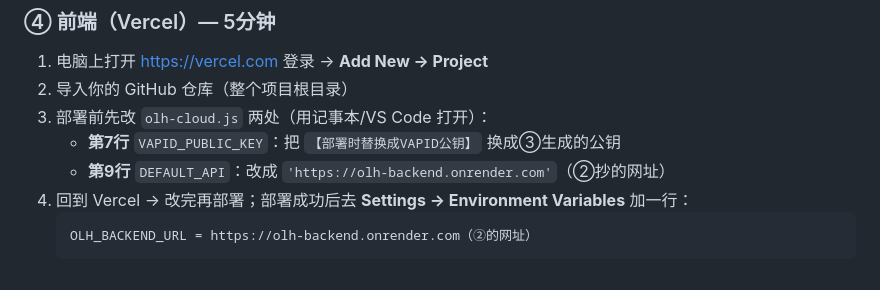
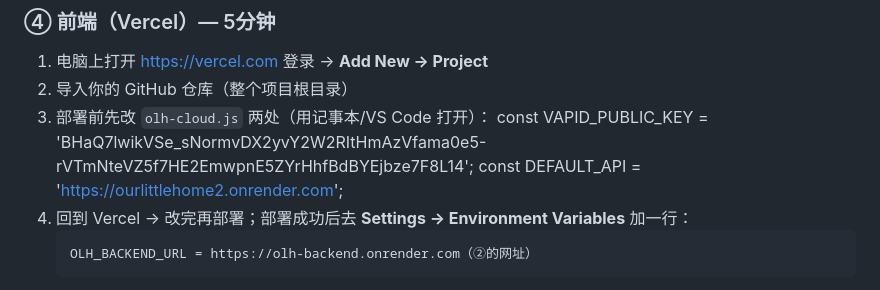
Before and after one commit to songsong070727-maker/ourlittlehome2, a Markdown page: README.md, the part around the change. Drawn GitHub-style.

Commit message:
Update deployment instructions for Vercel
Updated VAPID_PUBLIC_KEY and DEFAULT_API in README.

````diff
--- a/README.md
+++ b/README.md
@@ -65,8 +65,8 @@
 1. 电脑上打开 https://vercel.com 登录 → **Add New → Project**
 2. 导入你的 GitHub 仓库（整个项目根目录）
 3. 部署前先改 `olh-cloud.js` 两处（用记事本/VS Code 打开）：
-   - **第7行** `VAPID_PUBLIC_KEY`：把 `【部署时替换成VAPID公钥】` 换成③生成的公钥
-   - **第9行** `DEFAULT_API`：改成 `'https://olh-backend.onrender.com'`（②抄的网址）
+     const VAPID_PUBLIC_KEY = 'BHaQ7lwikVSe_sNormvDX2yvY2W2RItHmAzVfama0e5-rVTmNteVZ5f7HE2EmwpnE5ZYrHhfBdBYEjbze7F8L14';
+     const DEFAULT_API = 'https://ourlittlehome2.onrender.com';
 4. 回到 Vercel → 改完再部署；部署成功后去 **Settings → Environment Variables** 加一行：
    ```
    OLH_BACKEND_URL = https://olh-backend.onrender.com（②的网址）
````
